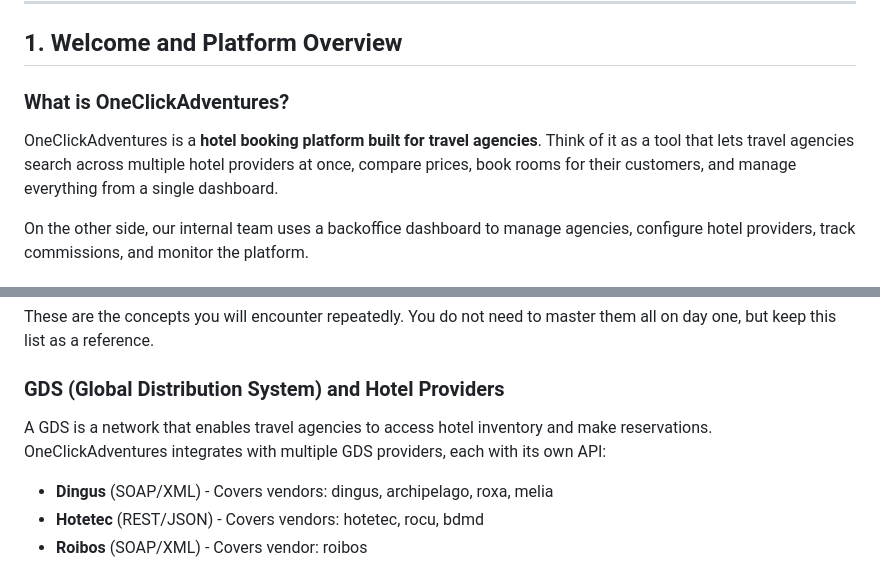
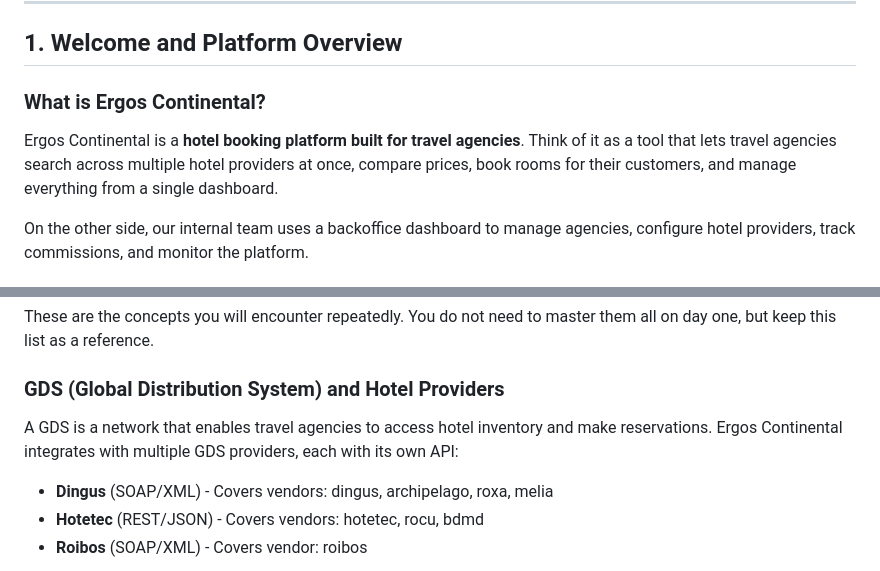
Before and after one commit to lukzen/documentation, a Markdown page: technical/1-onboarding/ONBOARDING_GUIDE.md, 2 parts joined by grey strips. GitHub-like rendering.

```diff
--- a/technical/1-onboarding/ONBOARDING_GUIDE.md
+++ b/technical/1-onboarding/ONBOARDING_GUIDE.md
@@ -22,9 +22,9 @@ Welcome to the OneClickAdventures team. This guide will walk you from zero to pr
 
 ## 1. Welcome and Platform Overview
 
-### What is OneClickAdventures?
+### What is Ergos Continental?
 
-OneClickAdventures is a **hotel booking platform built for travel agencies**. Think of it as a tool that lets travel agencies search across multiple hotel providers at once, compare prices, book rooms for their customers, and manage everything from a single dashboard.
+Ergos Continental is a **hotel booking platform built for travel agencies**. Think of it as a tool that lets travel agencies search across multiple hotel providers at once, compare prices, book rooms for their customers, and manage everything from a single dashboard.
 
 On the other side, our internal team uses a backoffice dashboard to manage agencies, configure hotel providers, track commissions, and monitor the platform.
 
@@ -429,7 +431,7 @@ These are the concepts you will encounter repeatedly. You do not need to master
 
 ### GDS (Global Distribution System) and Hotel Providers
 
-A GDS is a network that enables travel agencies to access hotel inventory and make reservations. OneClickAdventures integrates with multiple GDS providers, each with its own API:
+A GDS is a network that enables travel agencies to access hotel inventory and make reservations. Ergos Continental integrates with multiple GDS providers, each with its own API:
 
 - **Dingus** (SOAP/XML) - Covers vendors: dingus, archipelago, roxa, melia
 - **Hotetec** (REST/JSON) - Covers vendors: hotetec, rocu, bdmd
```
Also changed, not shown: other parts of technical/1-onboarding/ONBOARDING_GUIDE.md (+20 -18 lines), 1 other file.
